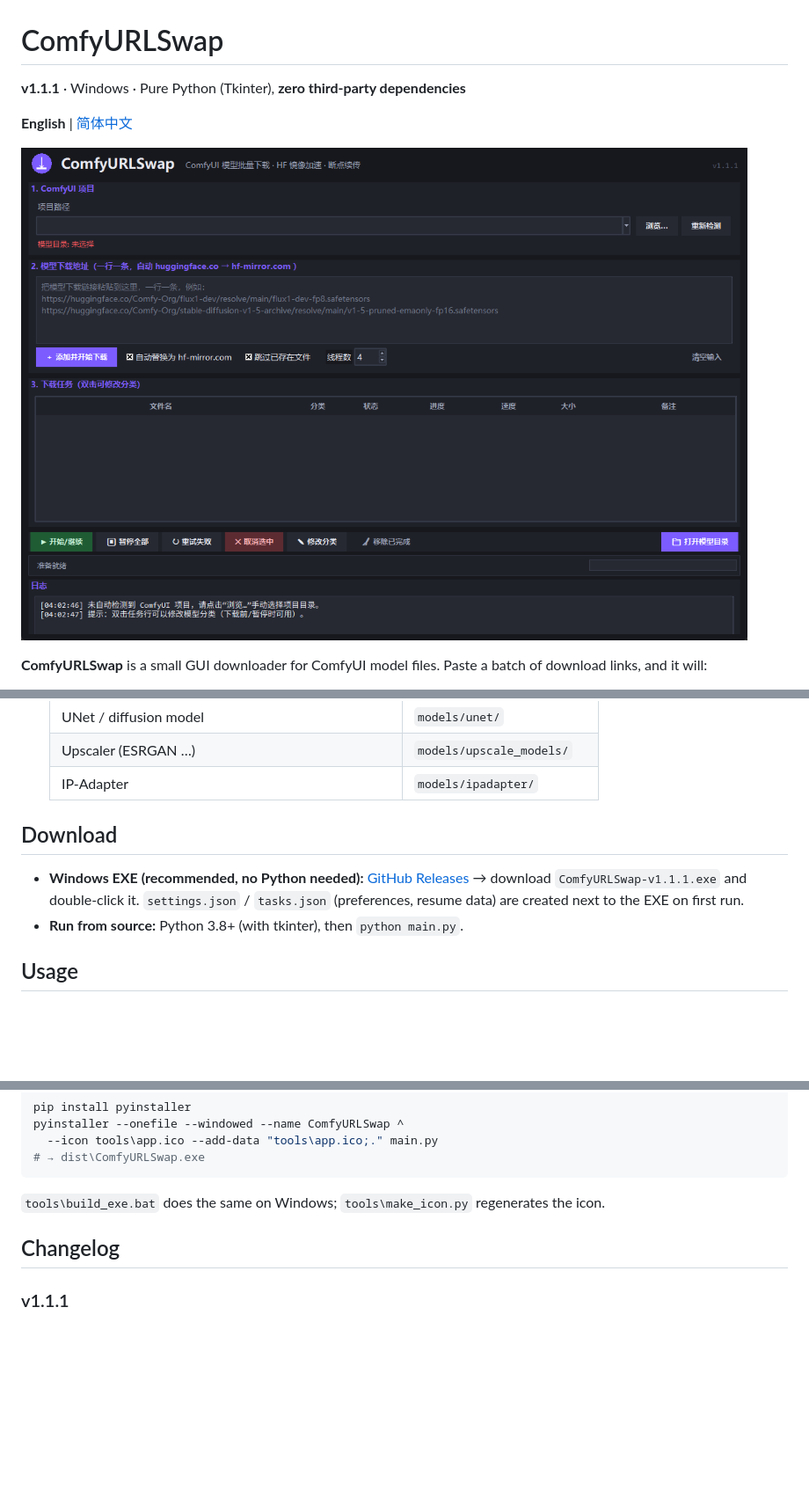
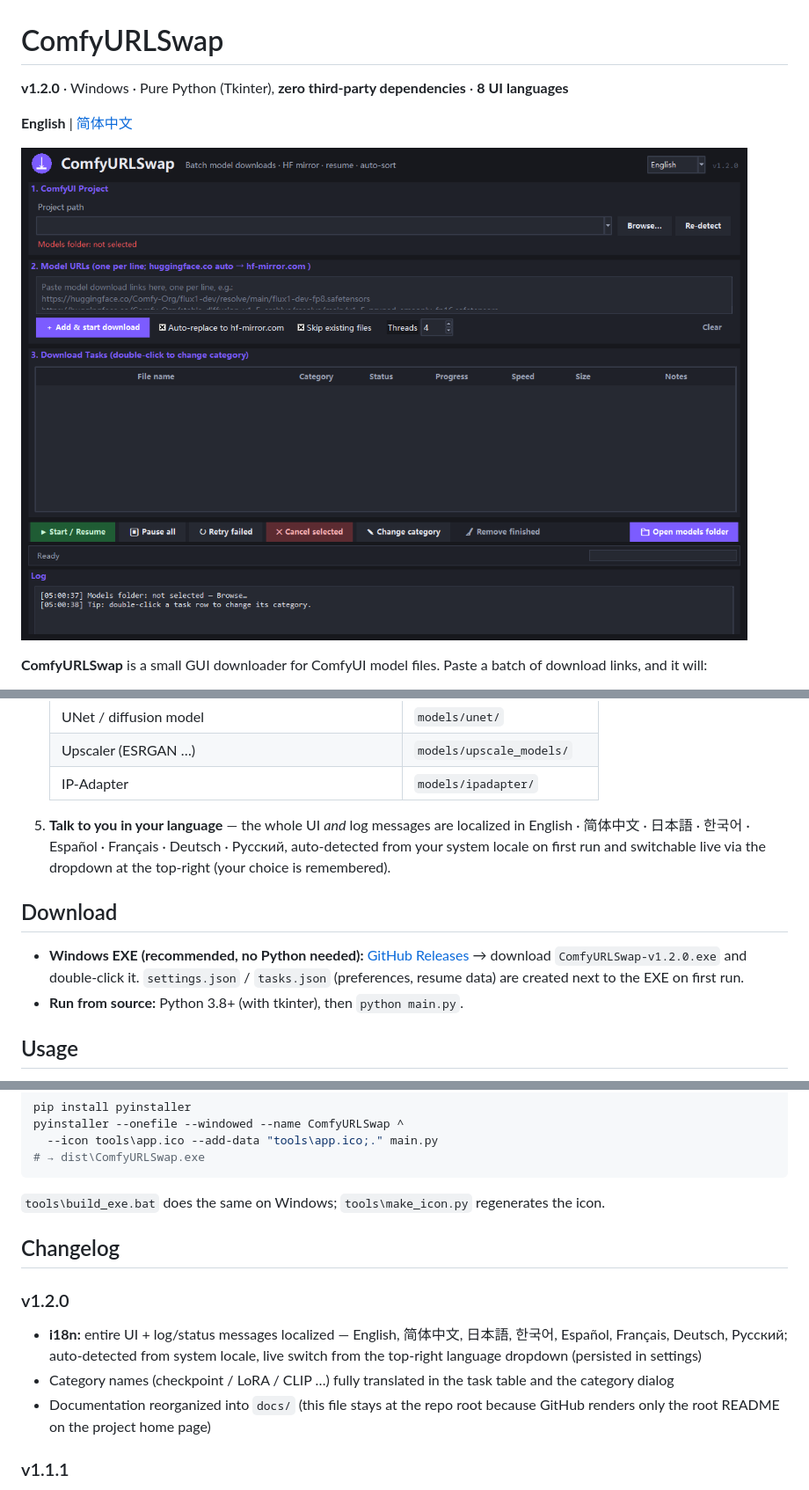
Before and after one commit to carychief-gpt/ComfyURLSwap, a Markdown page: README.md, 3 parts joined by grey strips. Shown at 88% size. Drawn GitHub-style; pictures changed too: screenshot.png; blank space fills up the shorter version.

Commit message:
v1.2.0: full i18n (8 UI languages + logs, live switch), docs/ restructure

```diff
--- a/README.md
+++ b/README.md
@@ -1,4 +1,4 @@
 # ComfyURLSwap
 
-**v1.1.1** · Windows · Pure Python (Tkinter), **zero third-party dependencies**
+**v1.2.0** · Windows · Pure Python (Tkinter), **zero third-party dependencies** · **8 UI languages**
 
@@ -34,12 +34,16 @@ download links, and it will:
    | UNet / diffusion model | `models/unet/` |
    | Upscaler (ESRGAN …) | `models/upscale_models/` |
    | IP-Adapter | `models/ipadapter/` |
+5. **Talk to you in your language** — the whole UI *and* log messages are localized in
+   English · 简体中文 · 日本語 · 한국어 · Español · Français · Deutsch · Русский,
+   auto-detected from your system locale on first run and switchable live via the
+   dropdown at the top-right (your choice is remembered).
 
 ## Download
 
 * **Windows EXE (recommended, no Python needed):**
   [GitHub Releases](https://github.com/carychief-gpt/ComfyURLSwap/releases/latest) →
-  download `ComfyURLSwap-v1.1.1.exe` and double-click it. `settings.json` / `tasks.json`
+  download `ComfyURLSwap-v1.2.0.exe` and double-click it. `settings.json` / `tasks.json`
   (preferences, resume data) are created next to the EXE on first run.
 * **Run from source:** Python 3.8+ (with tkinter), then `python main.py`.
 
@@ -76,6 +80,15 @@ pyinstaller --onefile --windowed --name ComfyURLSwap ^
 
 ## Changelog
 
+### v1.2.0
+* **i18n:** entire UI + log/status messages localized — English, 简体中文, 日本語,
+  한국어, Español, Français, Deutsch, Русский; auto-detected from system locale,
+  live switch from the top-right language dropdown (persisted in settings)
+* Category names (checkpoint / LoRA / CLIP …) fully translated in the task table and
+  the category dialog
+* Documentation reorganized into `docs/` (this file stays at the repo root because
+  GitHub renders only the root README on the project home page)
+
 ### v1.1.1
 * Fix: quantized base models (`int8/int4/fp8/nvfp4/convrot/gguf/awq`, Hyper-SD) now go to `diffusion_models`
 * Fix: speed LoRAs (`turbo`, `Nstep`, `lightning`, `lightx2v`) now go to `loras` even without “lora” in the filename
```
Also changed, not shown: other parts of README.md (+6 -2 lines), docs/README_zh.md (renamed from README_zh.md, +19 -5 lines), 5 other files.
